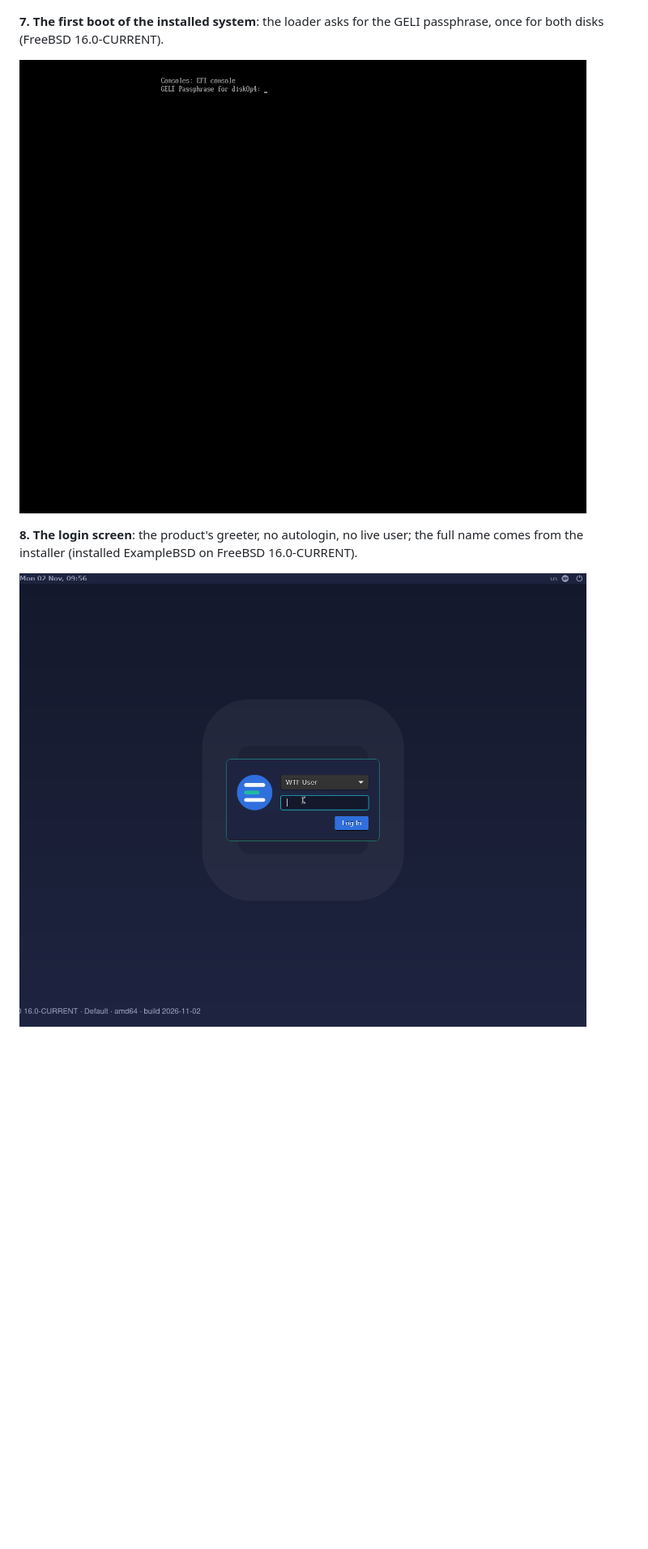
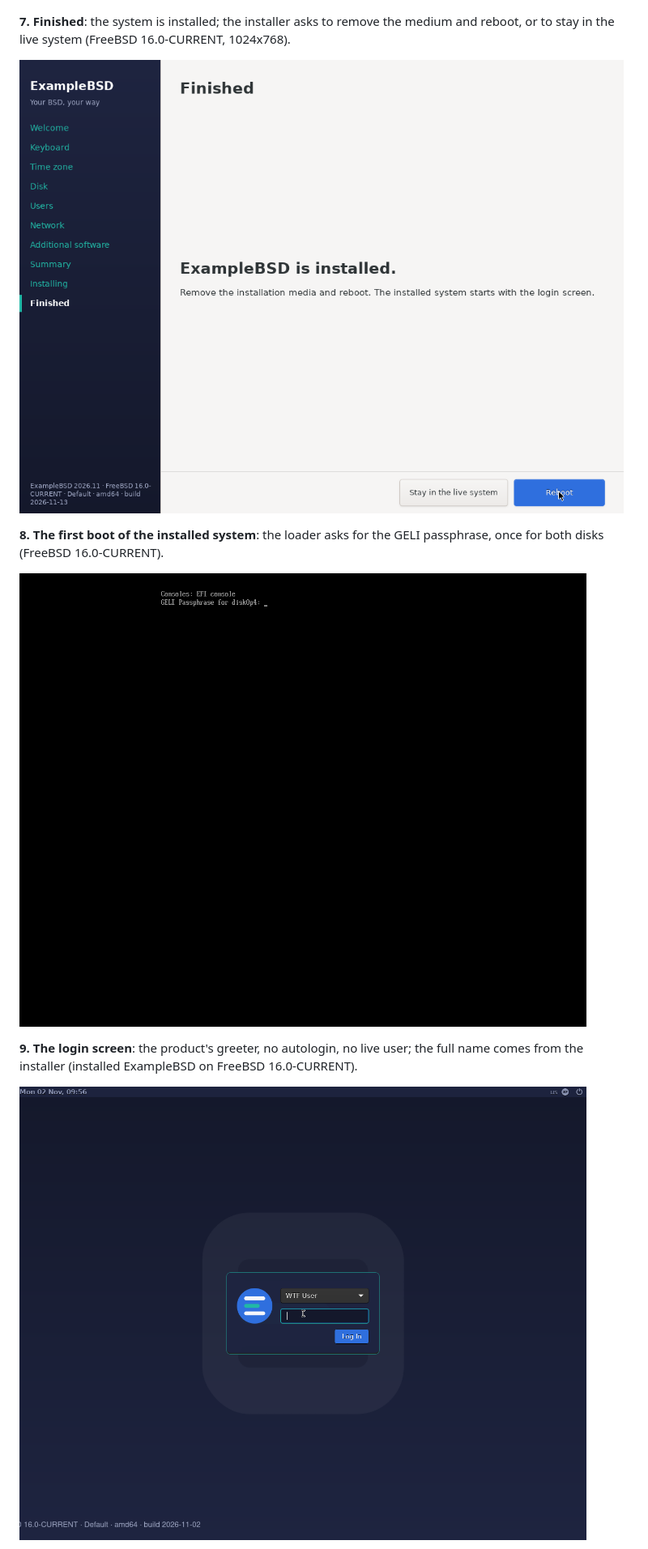
Before and after one commit to wtfbsd/freebsd-template, a Markdown page: README.md, the part around one of its changes. Shown at 81% size. Drawn GitHub-style; pictures changed too: docs/screenshots/07-finished.png (added); blank space fills up the shorter version.

Commit message:
#1675 freebsd-template: README shows the Finished page and the r13 desktop
The r13 proof (fresh GUI install of an encrypted two-disk mirror, first
boot with an address by DHCP) gives two new screenshots: the installer's
Finished page, which the r10 set lost, and the installed desktop, which
replaces the r10 one that had two fixes applied by hand. Both are
1024x768: the VMware guest offers no 1280x1024 mode without its tools.
The files are renumbered so their prefixes follow the README steps.

Suite 440 passed, 0 failed (no_internal_refs reads the new PNGs). Review:
scanners clean; 3 of 5 voices (degraded); the step-number/prefix
duplication note dismissed (it is the convention the previous pass asked
for).

Stewardship:
- Honcho: none
- Ticket: #1675
- Ticket updated: comment (activity 13960) with the r13 proof
- Docs: README walkthrough

```diff
--- a/README.md
+++ b/README.md
@@ -48,14 +48,20 @@ the live medium onto the new pool (FreeBSD 16.0-CURRENT).
 
 ![The ExampleBSD installer copying the system on FreeBSD 16.0-CURRENT](docs/screenshots/06-installing.png)
 
-**7. The first boot of the installed system**: the loader asks for the
+**7. Finished**: the system is installed; the installer asks to remove
+the medium and reboot, or to stay in the live system (FreeBSD
+16.0-CURRENT, 1024x768).
+
+![The ExampleBSD installer finished page on FreeBSD 16.0-CURRENT](docs/screenshots/07-finished.png)
+
+**8. The first boot of the installed system**: the loader asks for the
 GELI passphrase, once for both disks (FreeBSD 16.0-CURRENT).
 
-![The GELI passphrase prompt of the installed ExampleBSD on FreeBSD 16.0-CURRENT](docs/screenshots/07-geli-prompt.png)
+![The GELI passphrase prompt of the installed ExampleBSD on FreeBSD 16.0-CURRENT](docs/screenshots/08-geli-prompt.png)
 
-**8. The login screen**: the product's greeter, no autologin, no live user;
+**9. The login screen**: the product's greeter, no autologin, no live user;
 the full name comes from the installer (installed ExampleBSD on FreeBSD
 16.0-CURRENT).
 
-![The LightDM login screen of the installed ExampleBSD on FreeBSD 16.0-CURRENT](docs/screenshots/08-login-screen.png)
+![The LightDM login screen of the installed ExampleBSD on FreeBSD 16.0-CURRENT](docs/screenshots/09-login-screen.png)
 
```
Also changed, not shown: other parts of README.md (+4 -4 lines), docs/screenshots/08-geli-prompt.png (renamed from docs/screenshots/07-geli-prompt.png), docs/screenshots/09-login-screen.png (renamed from docs/screenshots/08-login-screen.png), docs/screenshots/09-user-desktop.png (deleted), docs/screenshots/10-user-desktop.png (added).
